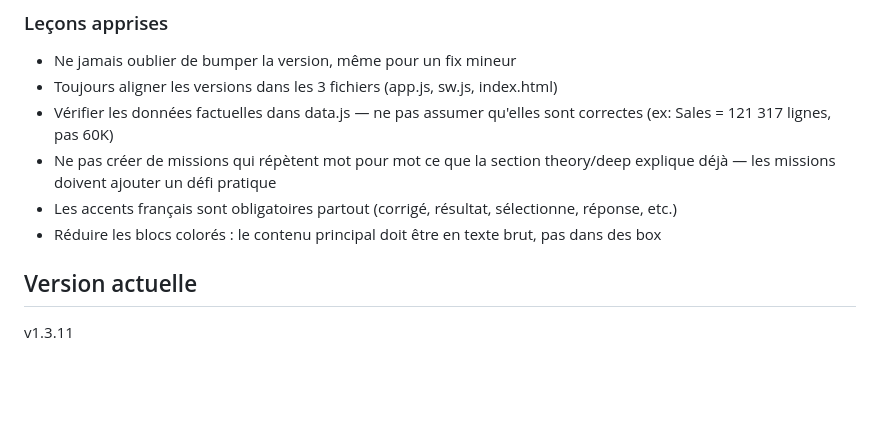
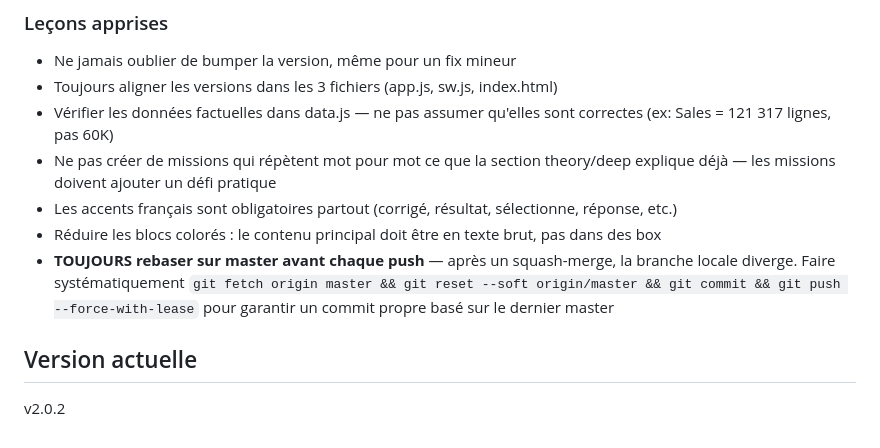
Before and after one commit to hugohcl/powerbi-pl300, a Markdown page: CLAUDE.md, the part around the change. Rendered like a GitHub page; blank space fills up the shorter version.

Commit message:
chore: update CLAUDE.md — add rebase-before-push rule, update version to v2.0.2 (#14)
https://claude.ai/code/session_018XAZ91odzk51w83m8gxFEB

Co-authored-by: Claude <noreply@anthropic.com>

```diff
--- a/CLAUDE.md
+++ b/CLAUDE.md
@@ -133,6 +133,7 @@ Quand l'utilisateur me corrige, ce fichier est mis à jour pour ne plus refaire
 - Ne pas créer de missions qui répètent mot pour mot ce que la section theory/deep explique déjà — les missions doivent ajouter un défi pratique
 - Les accents français sont obligatoires partout (corrigé, résultat, sélectionne, réponse, etc.)
 - Réduire les blocs colorés : le contenu principal doit être en texte brut, pas dans des box
+- **TOUJOURS rebaser sur master avant chaque push** — après un squash-merge, la branche locale diverge. Faire systématiquement `git fetch origin master && git reset --soft origin/master && git commit && git push --force-with-lease` pour garantir un commit propre basé sur le dernier master
 
 ## Version actuelle
-v1.3.11
+v2.0.2
```
